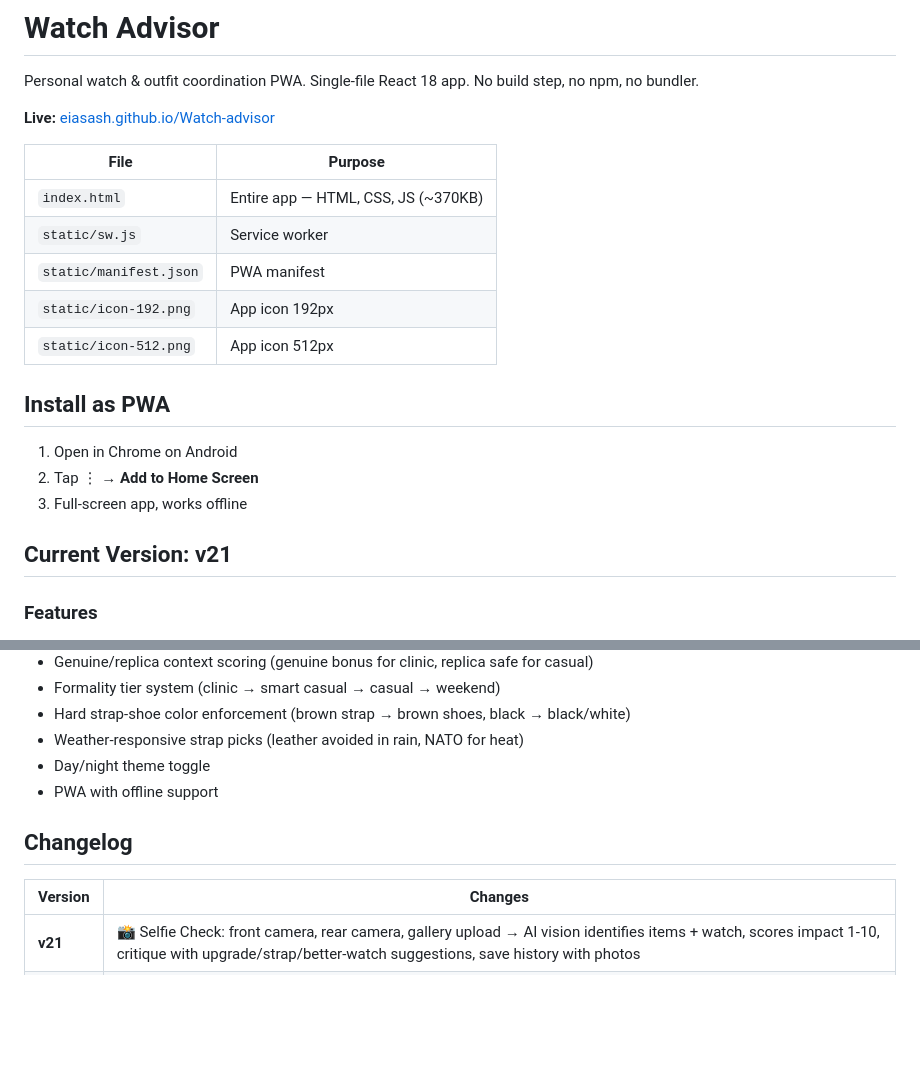
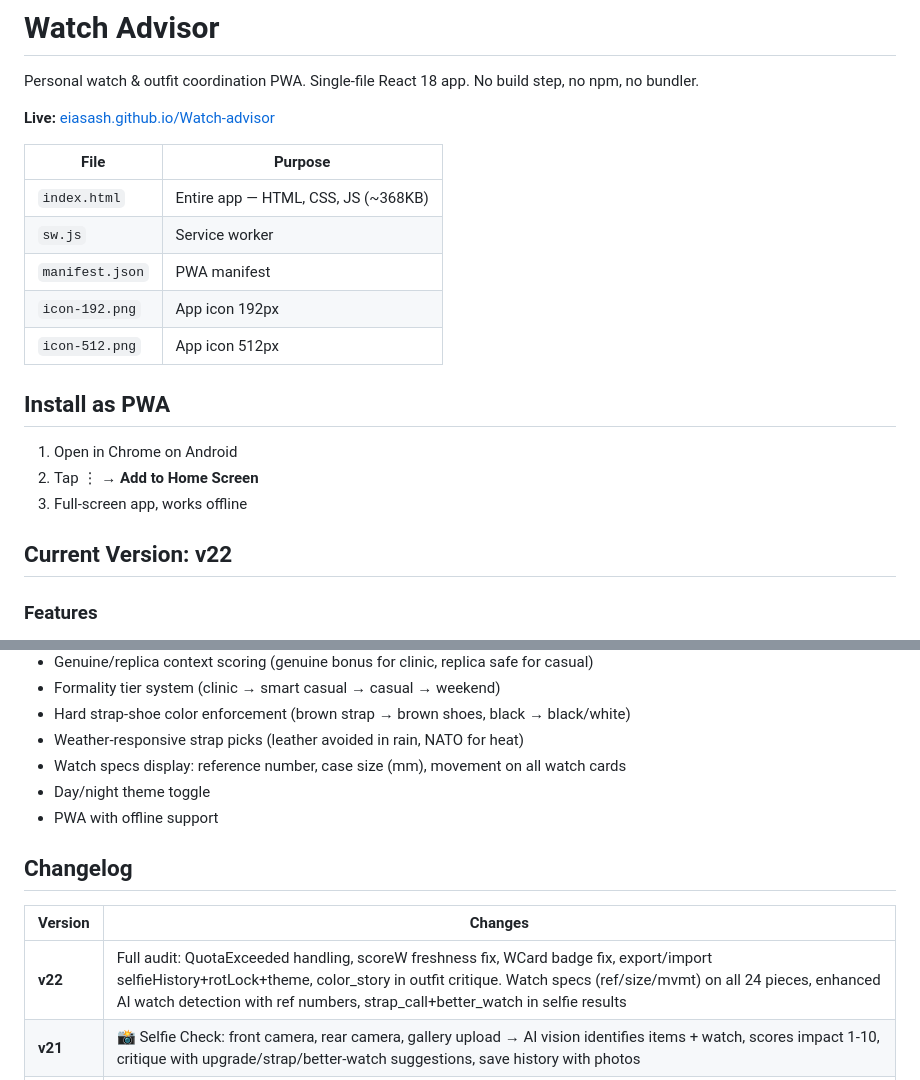
Before and after one commit to Eiasash/Watch-advisor, a Markdown page: README.md, 2 parts joined by grey strips. GitHub-like rendering; blank space fills up the shorter version.

Commit message:
v22: Update README with changelog and correct file paths

```diff
--- a/README.md
+++ b/README.md
@@ -7,11 +7,11 @@ No build step, no npm, no bundler.
 
 | File | Purpose |
 |------|---------|
-| `index.html` | Entire app — HTML, CSS, JS (~370KB) |
-| `static/sw.js` | Service worker |
-| `static/manifest.json` | PWA manifest |
-| `static/icon-192.png` | App icon 192px |
-| `static/icon-512.png` | App icon 512px |
+| `index.html` | Entire app — HTML, CSS, JS (~368KB) |
+| `sw.js` | Service worker |
+| `manifest.json` | PWA manifest |
+| `icon-192.png` | App icon 192px |
+| `icon-512.png` | App icon 512px |
 
 ## Install as PWA
 
@@ -19,7 +19,7 @@ No build step, no npm, no bundler.
 2. Tap ⋮ → **Add to Home Screen**
 3. Full-screen app, works offline
 
-## Current Version: v21
+## Current Version: v22
 
 ### Features
 - 7-day watch rotation with weather-aware outfit generation
@@ -40,6 +40,7 @@ No build step, no npm, no bundler.
 - Formality tier system (clinic → smart casual → casual → weekend)
 - Hard strap-shoe color enforcement (brown strap → brown shoes, black → black/white)
 - Weather-responsive strap picks (leather avoided in rain, NATO for heat)
+- Watch specs display: reference number, case size (mm), movement on all watch cards
 - Day/night theme toggle
 - PWA with offline support
 
@@ -47,6 +48,7 @@ No build step, no npm, no bundler.
 
 | Version | Changes |
 |---------|---------|
+| **v22** | Full audit: QuotaExceeded handling, scoreW freshness fix, WCard badge fix, export/import selfieHistory+rotLock+theme, color_story in outfit critique. Watch specs (ref/size/mvmt) on all 24 pieces, enhanced AI watch detection with ref numbers, strap_call+better_watch in selfie results |
 | **v21** | 📸 Selfie Check: front camera, rear camera, gallery upload → AI vision identifies items + watch, scores impact 1-10, critique with upgrade/strap/better-watch suggestions, save history with photos |
 | **v20** | Wear Stats Dashboard (30/60/90d), strap-specific logging, wear history search, dial color heatmap, seasonal presets, insight sub-tabs |
 | **v19.2** | Explicit straps[] arrays for all 24 watches (40 straps) |
```
